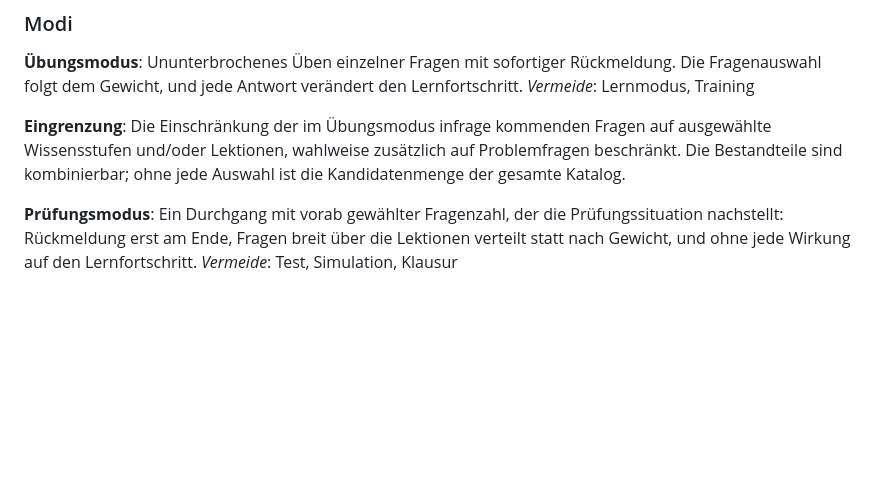
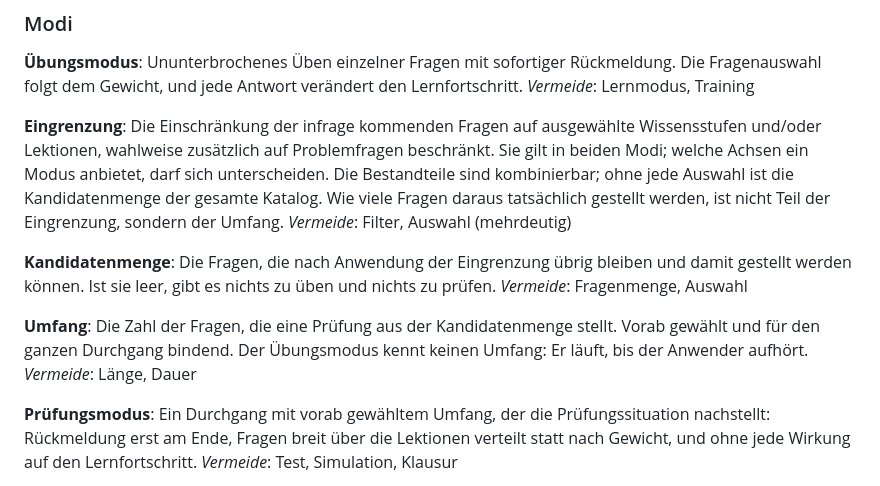
Before and after one commit to OLibutzki/schiri-trainer, a Markdown page: CONTEXT.md, the part around the change. GitHub-like rendering; blank space fills up the shorter version.

Commit message:
Eingrenzung als Begriff beider Modi fassen, Umfang davon trennen
Das Glossar band die Eingrenzung an den Übungsmodus, obwohl die Prüfung
dieselbe Sache tut: Sie schränkt die infrage kommenden Fragen auf eine
Wissensstufe ein, nur ohne Namen dafür. Umgekehrt steckte in der Prüfung mit
der Fragenzahl etwas, das gar nicht eingrenzt, sondern die Länge des
Durchgangs bestimmt.

Eingrenzung gilt jetzt für beide Modi und meint ausschließlich, welche Fragen
infrage kommen. Der Umfang ist davon getrennt und gehört allein der Prüfung.
Die Kandidatenmenge bekommt einen eigenen Eintrag, weil beide Begriffe sich
auf sie beziehen.

Damit erbt der geplante Ausbau des Übungsmodus auf Wissensstufen keinen
Begriffsbruch.

Co-Authored-By: Claude Opus 5 <noreply@anthropic.com>

```diff
--- a/CONTEXT.md
+++ b/CONTEXT.md
@@ -74,13 +74,27 @@ Fragenauswahl folgt dem Gewicht, und jede Antwort verändert den Lernfortschritt
 _Vermeide_: Lernmodus, Training
 
 **Eingrenzung**:
-Die Einschränkung der im Übungsmodus infrage kommenden Fragen auf ausgewählte
-Wissensstufen und/oder Lektionen, wahlweise zusätzlich auf Problemfragen
-beschränkt. Die Bestandteile sind kombinierbar; ohne jede Auswahl ist die
-Kandidatenmenge der gesamte Katalog.
+Die Einschränkung der infrage kommenden Fragen auf ausgewählte Wissensstufen
+und/oder Lektionen, wahlweise zusätzlich auf Problemfragen beschränkt. Sie gilt
+in beiden Modi; welche Achsen ein Modus anbietet, darf sich unterscheiden. Die
+Bestandteile sind kombinierbar; ohne jede Auswahl ist die Kandidatenmenge der
+gesamte Katalog. Wie viele Fragen daraus tatsächlich gestellt werden, ist nicht
+Teil der Eingrenzung, sondern der Umfang.
+_Vermeide_: Filter, Auswahl (mehrdeutig)
+
+**Kandidatenmenge**:
+Die Fragen, die nach Anwendung der Eingrenzung übrig bleiben und damit gestellt
+werden können. Ist sie leer, gibt es nichts zu üben und nichts zu prüfen.
+_Vermeide_: Fragenmenge, Auswahl
+
+**Umfang**:
+Die Zahl der Fragen, die eine Prüfung aus der Kandidatenmenge stellt. Vorab
+gewählt und für den ganzen Durchgang bindend. Der Übungsmodus kennt keinen
+Umfang: Er läuft, bis der Anwender aufhört.
+_Vermeide_: Länge, Dauer
 
 **Prüfungsmodus**:
-Ein Durchgang mit vorab gewählter Fragenzahl, der die Prüfungssituation nachstellt:
+Ein Durchgang mit vorab gewähltem Umfang, der die Prüfungssituation nachstellt:
 Rückmeldung erst am Ende, Fragen breit über die Lektionen verteilt statt nach
 Gewicht, und ohne jede Wirkung auf den Lernfortschritt.
 _Vermeide_: Test, Simulation, Klausur
```
